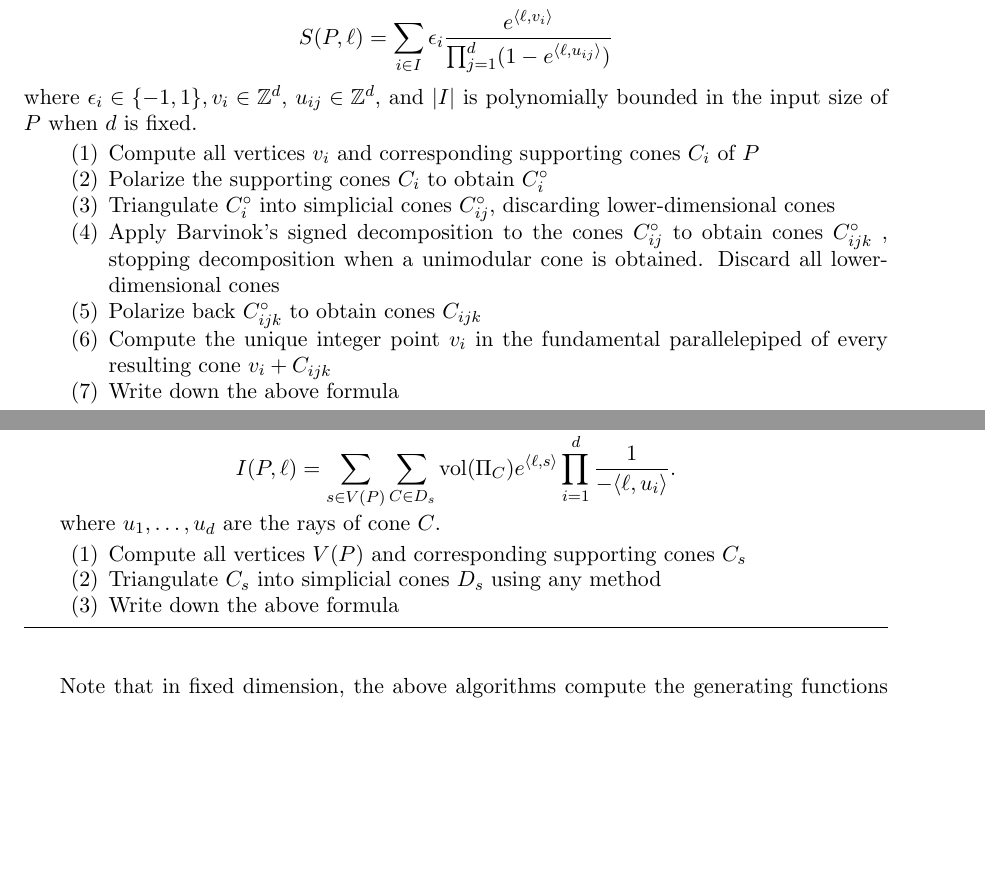
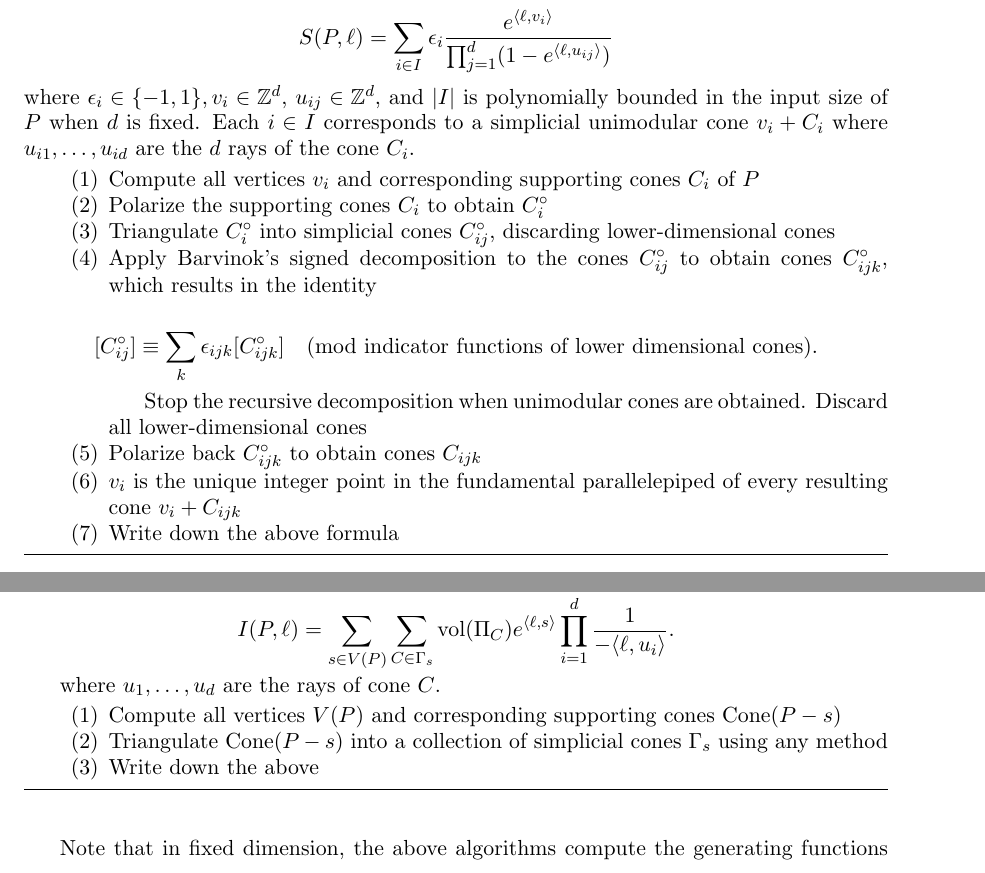
Before and after one commit to fdft/phdthesis, a LaTeX thesis (Dissertation.tex): two parts of pages 15 and 16 of 19, joined at a grey line, cut so that both start at the same text, the shorter picture padded with empty space. Compiled offline with pdfLaTeX.

Commit message:
saving work

```diff
--- a/Dissertation.tex
+++ b/Dissertation.tex
@@ -357,16 +357,19 @@ In this section, we explicitly combine the results from the last two sections an
 \begin{justify}
 Output: the rational generating function for $S(\PP, \ell) = \sum\limits_{x \in \PP \cap \Z^d} e^{\langle \ell, x \rangle}$ in the form
 \[S(\PP,\ell) = \sum_{i \in I} \epsilon_i \frac{e^{\langle \ell, v_i \rangle}}{\prod_{j=1}^d ( 1 - e^{\langle \ell, u_{ij}\rangle})}\]
-where $\epsilon_i \in \{-1,1\}, v_i \in \Z^d$, $u_{ij} \in \Z^d$, and $|I|$ is polynomially bounded in the input size of $\PP$ when $d$ is fixed.
+where $\epsilon_i \in \{-1,1\}, v_i \in \Z^d$, $u_{ij} \in \Z^d$, and $|I|$ is polynomially bounded in the input size of $\PP$ when $d$ is fixed. Each $i \in I$ corresponds to a simplicial unimodular cone $v_i + C_i$ where $u_{i1}, \dots, u_{id}$ are the $d$ rays of the cone $C_i$.
 \end{justify}
 \begin{enumerate}
 \item  Compute all vertices $v_i$ and corresponding supporting cones $C_i$ of $\PP$
 \item Polarize the supporting cones $C_i$ to obtain $C_i^\circ$
 \item Triangulate $C_i^\circ$ into simplicial cones $C_{ij}^\circ$, discarding lower-dimensional cones
-\item Apply Barvinok’s signed decomposition to the cones $C_{ij}^\circ$ to obtain cones $C_{ijk}^\circ$
-, stopping decomposition when a unimodular cone is obtained. Discard all lower-dimensional cones
+\item Apply Barvinok’s signed decomposition to the cones $C_{ij}^\circ$ to obtain cones $C_{ijk}^\circ$, which results in the identity
+
+\[ [C^\circ_{ij}] \equiv \sum_{k} \epsilon_{ijk} [C^\circ_{ijk}] \pmod{\text{indicator functions of lower dimensional cones}}.\]
+
+Stop the recursive decomposition when unimodular cones are obtained. Discard all lower-dimensional cones
 \item Polarize back $C_{ijk}^\circ$ to obtain cones $C_{ijk}$
-\item Compute the unique integer point $v_i$ in the fundamental parallelepiped of every resulting cone $v_i+C_{ijk}$
+\item $v_i$ is the unique integer point in the fundamental parallelepiped of every resulting cone $v_i+C_{ijk}$
 \item Write down the above formula
 \end{enumerate}
 \end{algorithm}
@@ -388,14 +391,14 @@ For completeness, we end with the algorithmic description for the continuous gen
 \begin{justify}
 Output: the rational generating function for $I(\PP, \ell) = \int\limits_{\PP} e^{\langle \ell, x \rangle}\d x$ in the form
 
-\[ I(\PP,\ell) = \sum_{s \in V(\PP)} \sum_{C \in D_s} \text{vol} (\Pi_C)e^{\ll \ell, s \rr} \prod_{i=1}^d \frac{1}{-\ll \ell, u_i \rr}. \]
+\[ I(\PP,\ell) = \sum_{s \in V(\PP)} \sum_{C \in \Gamma_s} \text{vol} (\Pi_C)e^{\ll \ell, s \rr} \prod_{i=1}^d \frac{1}{-\ll \ell, u_i \rr}. \]
 
 where $u_1, \dots, u_d$ are the rays of cone $C$.
 \end{justify}
 \begin{enumerate}
-\item  Compute all vertices $V(\PP)$ and corresponding supporting cones $C_s$
-\item Triangulate $C_s$ into simplicial cones $D_s$ using any method
-\item Write down the above formula
+\item  Compute all vertices $V(\PP)$ and corresponding supporting cones $\Cone(\PP - s)$
+\item Triangulate $\Cone(\PP - s)$ into a collection of simplicial cones $\Gamma_s$ using any method
+\item Write down the above
 \end{enumerate}
 \end{algorithm}
 
```
Also changed, not shown: Dissertation.pdf, Dissertation.tex (8 more changed lines).
